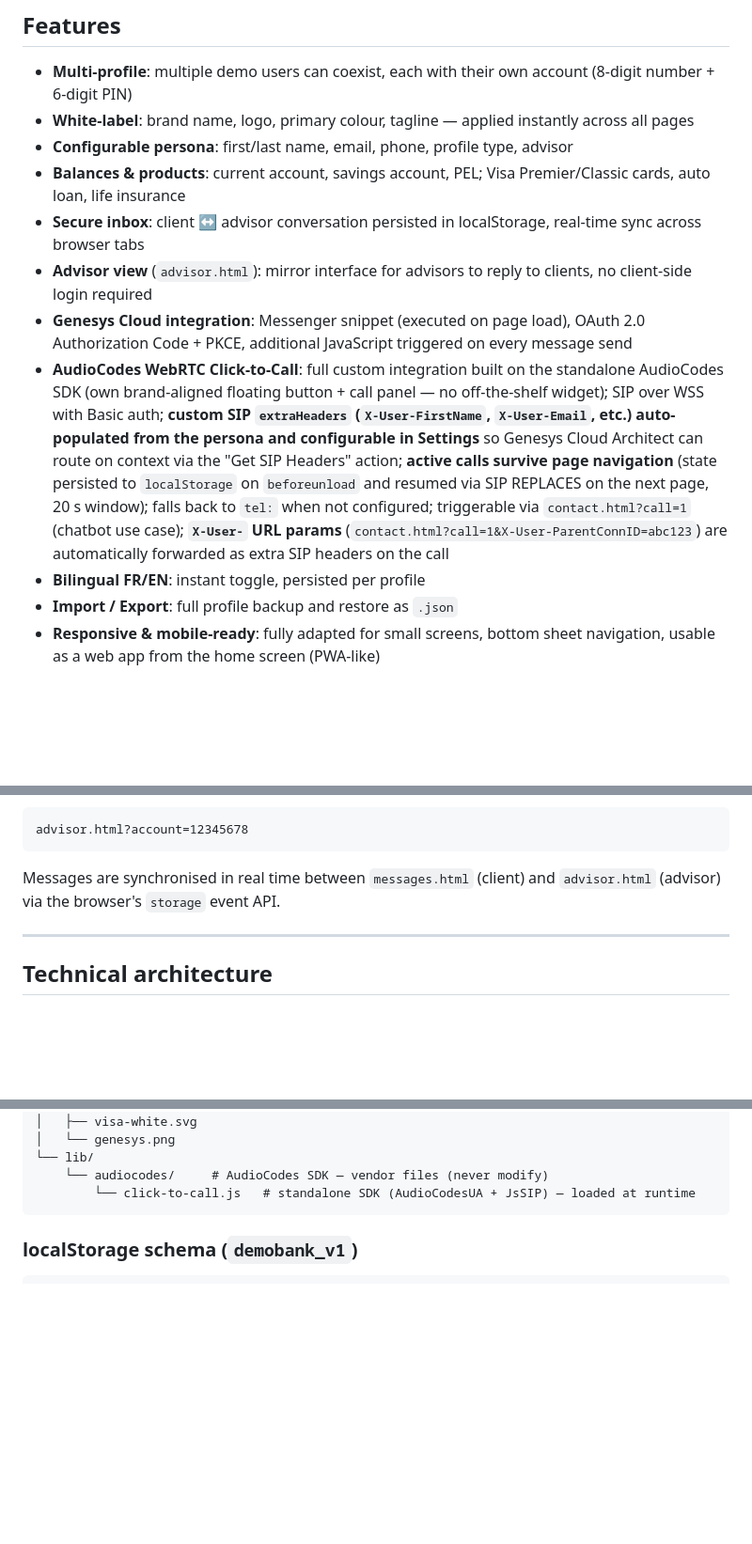
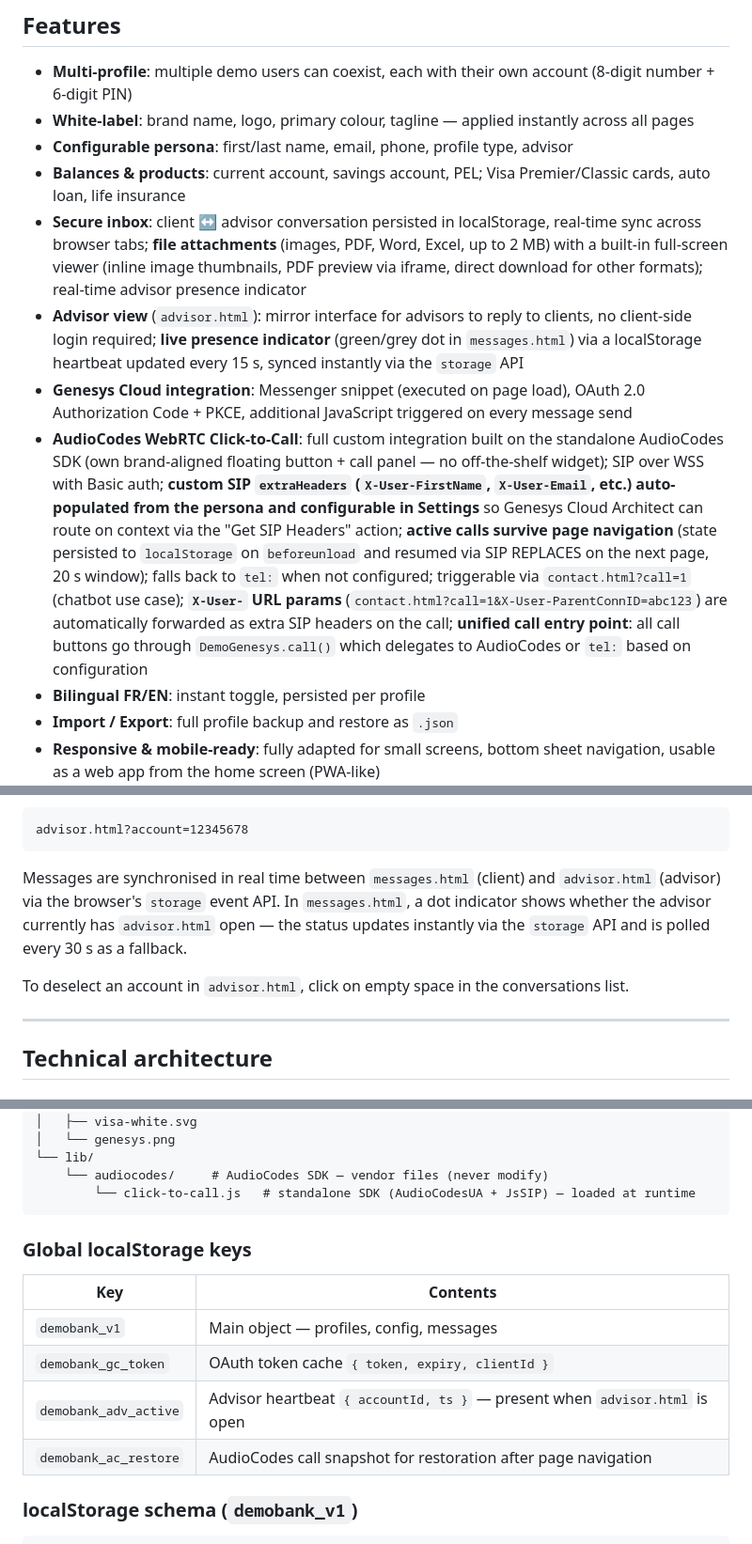
Before and after one commit to poninsor/demobanque, a Markdown page: README.en.md, 3 parts joined by grey strips. Shown at 94% size. Drawn GitHub-style; blank space fills up the shorter version.

Commit message:
secure inbox improvement

````diff
--- a/README.en.md
+++ b/README.en.md
@@ -14,10 +14,10 @@ A fully static banking app built for Genesys Cloud sales demonstrations. Simulat
 - **White-label**: brand name, logo, primary colour, tagline — applied instantly across all pages
 - **Configurable persona**: first/last name, email, phone, profile type, advisor
 - **Balances & products**: current account, savings account, PEL; Visa Premier/Classic cards, auto loan, life insurance
-- **Secure inbox**: client ↔ advisor conversation persisted in localStorage, real-time sync across browser tabs
-- **Advisor view** (`advisor.html`): mirror interface for advisors to reply to clients, no client-side login required
+- **Secure inbox**: client ↔ advisor conversation persisted in localStorage, real-time sync across browser tabs; **file attachments** (images, PDF, Word, Excel, up to 2 MB) with a built-in full-screen viewer (inline image thumbnails, PDF preview via iframe, direct download for other formats); real-time advisor presence indicator
+- **Advisor view** (`advisor.html`): mirror interface for advisors to reply to clients, no client-side login required; **live presence indicator** (green/grey dot in `messages.html`) via a localStorage heartbeat updated every 15 s, synced instantly via the `storage` API
 - **Genesys Cloud integration**: Messenger snippet (executed on page load), OAuth 2.0 Authorization Code + PKCE, additional JavaScript triggered on every message send
-- **AudioCodes WebRTC Click-to-Call**: full custom integration built on the standalone AudioCodes SDK (own brand-aligned floating button + call panel — no off-the-shelf widget); SIP over WSS with Basic auth; **custom SIP `extraHeaders` (`X-User-FirstName`, `X-User-Email`, etc.) auto-populated from the persona and configurable in Settings** so Genesys Cloud Architect can route on context via the "Get SIP Headers" action; **active calls survive page navigation** (state persisted to `localStorage` on `beforeunload` and resumed via SIP REPLACES on the next page, 20 s window); falls back to `tel:` when not configured; triggerable via `contact.html?call=1` (chatbot use case); **`X-User-` URL params** (`contact.html?call=1&X-User-ParentConnID=abc123`) are automatically forwarded as extra SIP headers on the call
+- **AudioCodes WebRTC Click-to-Call**: full custom integration built on the standalone AudioCodes SDK (own brand-aligned floating button + call panel — no off-the-shelf widget); SIP over WSS with Basic auth; **custom SIP `extraHeaders` (`X-User-FirstName`, `X-User-Email`, etc.) auto-populated from the persona and configurable in Settings** so Genesys Cloud Architect can route on context via the "Get SIP Headers" action; **active calls survive page navigation** (state persisted to `localStorage` on `beforeunload` and resumed via SIP REPLACES on the next page, 20 s window); falls back to `tel:` when not configured; triggerable via `contact.html?call=1` (chatbot use case); **`X-User-` URL params** (`contact.html?call=1&X-User-ParentConnID=abc123`) are automatically forwarded as extra SIP headers on the call; **unified call entry point**: all call buttons go through `DemoGenesys.call()` which delegates to AudioCodes or `tel:` based on configuration
 - **Bilingual FR/EN**: instant toggle, persisted per profile
 - **Import / Export**: full profile backup and restore as `.json`
 - **Responsive & mobile-ready**: fully adapted for small screens, bottom sheet navigation, usable as a web app from the home screen (PWA-like)
@@ -95,7 +95,9 @@ Optional URL parameter to open a specific conversation directly:
 advisor.html?account=12345678
 ```
 
-Messages are synchronised in real time between `messages.html` (client) and `advisor.html` (advisor) via the browser's `storage` event API.
+Messages are synchronised in real time between `messages.html` (client) and `advisor.html` (advisor) via the browser's `storage` event API. In `messages.html`, a dot indicator shows whether the advisor currently has `advisor.html` open — the status updates instantly via the `storage` API and is polled every 30 s as a fallback.
+
+To deselect an account in `advisor.html`, click on empty space in the conversations list.
 
 ---
 
@@ -139,6 +141,15 @@ app/
     └── audiocodes/     # AudioCodes SDK — vendor files (never modify)
         └── click-to-call.js   # standalone SDK (AudioCodesUA + JsSIP) — loaded at runtime
 ```
+
+### Global localStorage keys
+
+| Key | Contents |
+|---|---|
+| `demobank_v1` | Main object — profiles, config, messages |
+| `demobank_gc_token` | OAuth token cache `{ token, expiry, clientId }` |
+| `demobank_adv_active` | Advisor heartbeat `{ accountId, ts }` — present when `advisor.html` is open |
+| `demobank_ac_restore` | AudioCodes call snapshot for restoration after page navigation |
 
 ### localStorage schema (`demobank_v1`)
 
````
Also changed, not shown: other parts of README.en.md (+2 -0 lines), README.md (+17 -4 lines).
